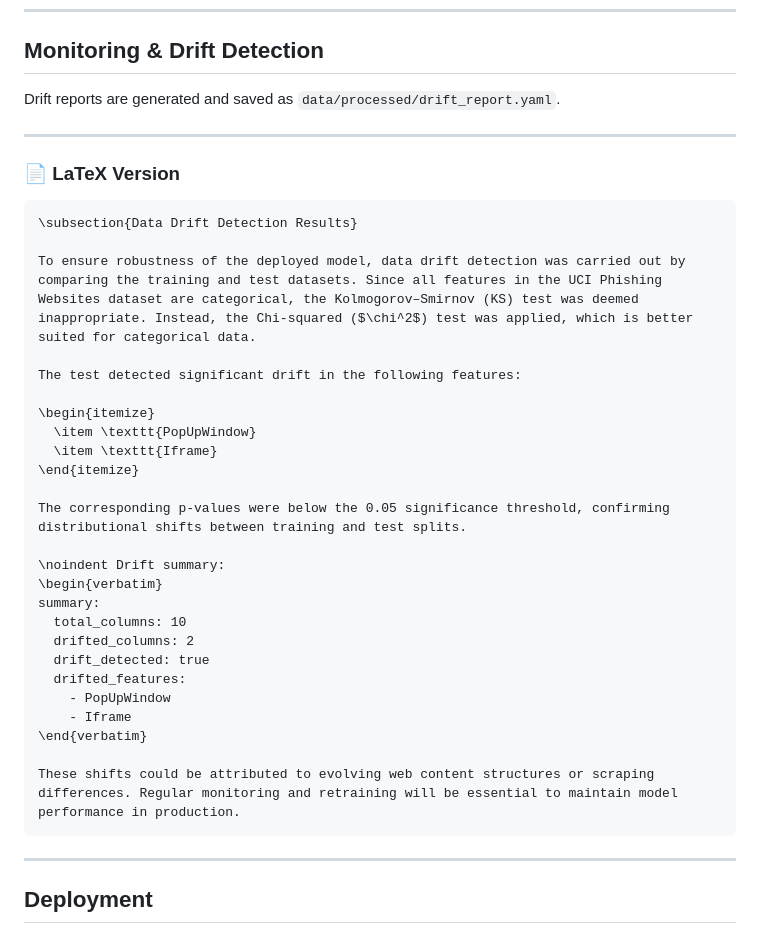
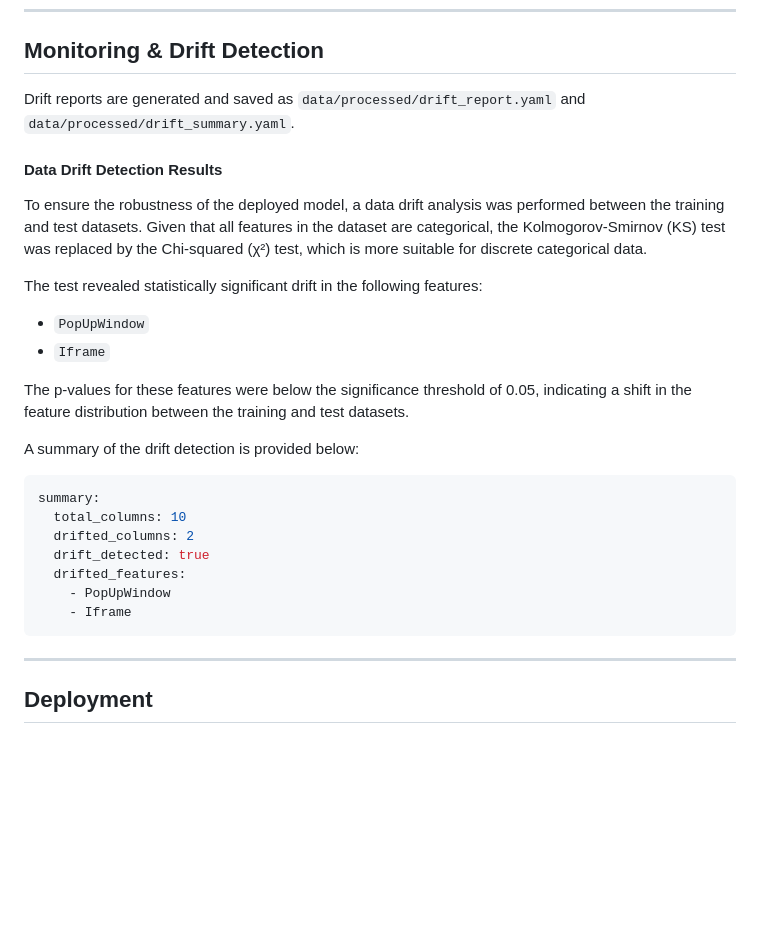
Before and after one commit to Excalibuurr/phishing_detection, a Markdown page: readme.md, the part around the change. Drawn GitHub-style; blank space fills up the shorter version.

Commit message:
Update drift detection section in README to include Chi-squared test results and summary

````diff
--- a/readme.md
+++ b/readme.md
@@ -139,28 +139,21 @@ All experiments are tracked using MLflow and DagsHub. Access the DagsHub [MLflow
 
 ## Monitoring & Drift Detection
 
-Drift reports are generated and saved as `data/processed/drift_report.yaml`.
+Drift reports are generated and saved as `data/processed/drift_report.yaml` and `data/processed/drift_summary.yaml`.
+#### Data Drift Detection Results
 
----
+To ensure the robustness of the deployed model, a data drift analysis was performed between the training and test datasets. Given that all features in the dataset are categorical, the Kolmogorov-Smirnov (KS) test was replaced by the Chi-squared (χ²) test, which is more suitable for discrete categorical data.
 
-### 📄 **LaTeX Version**
+The test revealed statistically significant drift in the following features:
 
-```latex
-\subsection{Data Drift Detection Results}
+- `PopUpWindow`
+- `Iframe`
 
-To ensure robustness of the deployed model, data drift detection was carried out by comparing the training and test datasets. Since all features in the UCI Phishing Websites dataset are categorical, the Kolmogorov–Smirnov (KS) test was deemed inappropriate. Instead, the Chi-squared ($\chi^2$) test was applied, which is better suited for categorical data.
+The p-values for these features were below the significance threshold of 0.05, indicating a shift in the feature distribution between the training and test datasets.
 
-The test detected significant drift in the following features:
+A summary of the drift detection is provided below:
 
-\begin{itemize}
-  \item \texttt{PopUpWindow}
-  \item \texttt{Iframe}
-\end{itemize}
-
-The corresponding p-values were below the 0.05 significance threshold, confirming distributional shifts between training and test splits.
-
-\noindent Drift summary:
-\begin{verbatim}
+```yaml
 summary:
   total_columns: 10
   drifted_columns: 2
@@ -168,9 +161,6 @@ summary:
   drifted_features:
     - PopUpWindow
     - Iframe
-\end{verbatim}
-
-These shifts could be attributed to evolving web content structures or scraping differences. Regular monitoring and retraining will be essential to maintain model performance in production.
 ```
 
 ---
````
